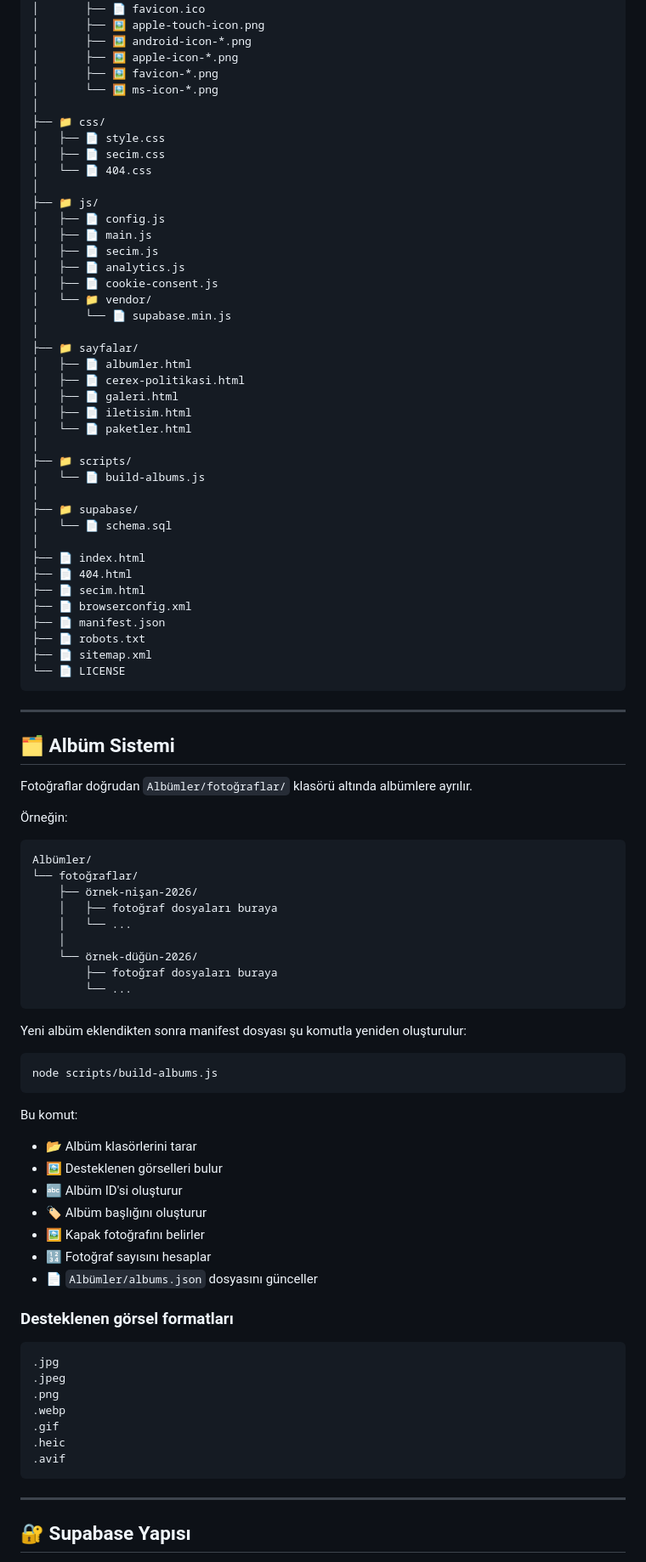
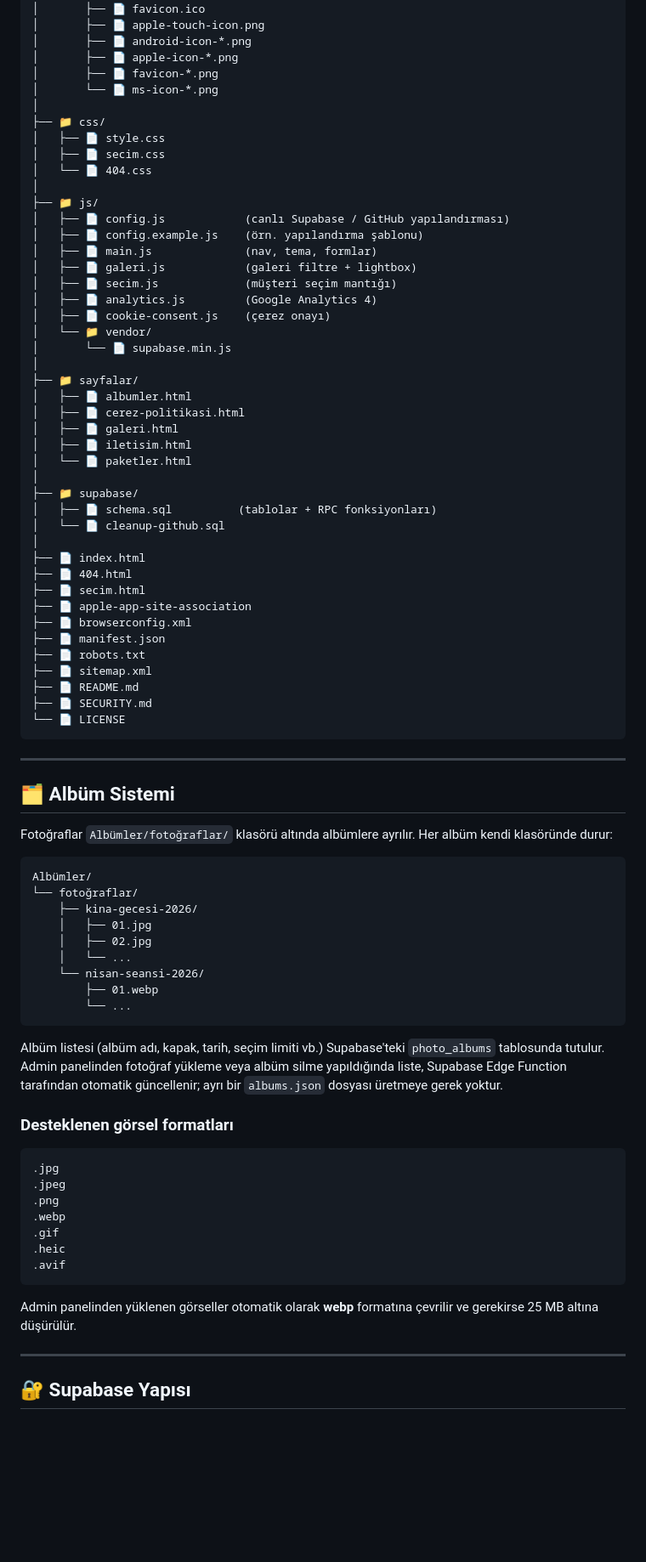
Before and after one commit to MuhammedAkay/Foto-Herdem, a Markdown page: README.md, the part around one of its changes. Shown at 85% size. GitHub-like rendering; blank space fills up the shorter version.

````diff
--- a/README.md
+++ b/README.md
@@ -148,10 +173,10 @@ Foto-Herdem/
 │   └── 📁 favicon/
 │       ├── 📄 favicon.ico
-│       ├── 🖼️ apple-touch-icon.png
-│       ├── 🖼️ android-icon-*.png
-│       ├── 🖼️ apple-icon-*.png
-│       ├── 🖼️ favicon-*.png
-│       └── 🖼️ ms-icon-*.png
+│       ├── 📄 apple-touch-icon.png
+│       ├── 📄 android-icon-*.png
+│       ├── 📄 apple-icon-*.png
+│       ├── 📄 favicon-*.png
+│       └── 📄 ms-icon-*.png
 │
 ├── 📁 css/
 │   ├── 📄 style.css
@@ -159,34 +184,37 @@ Foto-Herdem/
 │   └── 📄 404.css
 │
 ├── 📁 js/
-│   ├── 📄 config.js
-│   ├── 📄 main.js
-│   ├── 📄 secim.js
-│   ├── 📄 analytics.js
-│   ├── 📄 cookie-consent.js
+│   ├── 📄 config.js            (canlı Supabase / GitHub yapılandırması)
+│   ├── 📄 config.example.js    (örn. yapılandırma şablonu)
+│   ├── 📄 main.js              (nav, tema, formlar)
+│   ├── 📄 galeri.js            (galeri filtre + lightbox)
+│   ├── 📄 secim.js             (müşteri seçim mantığı)
+│   ├── 📄 analytics.js         (Google Analytics 4)
+│   ├── 📄 cookie-consent.js    (çerez onayı)
 │   └── 📁 vendor/
 │       └── 📄 supabase.min.js
 │
 ├── 📁 sayfalar/
 │   ├── 📄 albumler.html
-│   ├── 📄 cerex-politikasi.html
+│   ├── 📄 cerez-politikasi.html
 │   ├── 📄 galeri.html
 │   ├── 📄 iletisim.html
 │   └── 📄 paketler.html
 │
-├── 📁 scripts/
-│   └── 📄 build-albums.js
-│
 ├── 📁 supabase/
-│   └── 📄 schema.sql
+│   ├── 📄 schema.sql          (tablolar + RPC fonksiyonları)
+│   └── 📄 cleanup-github.sql
 │
 ├── 📄 index.html
 ├── 📄 404.html
 ├── 📄 secim.html
+├── 📄 apple-app-site-association
 ├── 📄 browserconfig.xml
 ├── 📄 manifest.json
 ├── 📄 robots.txt
 ├── 📄 sitemap.xml
+├── 📄 README.md
+├── 📄 SECURITY.md
 └── 📄 LICENSE
 ```
 
@@ -194,37 +222,25 @@ Foto-Herdem/
 
 ## 🗂️ Albüm Sistemi
 
-Fotoğraflar doğrudan `Albümler/fotoğraflar/` klasörü altında albümlere ayrılır.
-
-Örneğin:
+Fotoğraflar `Albümler/fotoğraflar/` klasörü altında albümlere ayrılır. Her
+albüm kendi klasöründe durur:
 
 ```text
 Albümler/
 └── fotoğraflar/
-    ├── örnek-nişan-2026/
-    │   ├── fotoğraf dosyaları buraya
+    ├── kina-gecesi-2026/
+    │   ├── 01.jpg
+    │   ├── 02.jpg
     │   └── ...
-    │
-    └── örnek-düğün-2026/
-        ├── fotoğraf dosyaları buraya
+    └── nisan-seansi-2026/
+        ├── 01.webp
         └── ...
 ```
 
-Yeni albüm eklendikten sonra manifest dosyası şu komutla yeniden oluşturulur:
-
-```bash
-node scripts/build-albums.js
-```
-
-Bu komut:
-
-- 📂 Albüm klasörlerini tarar
-- 🖼️ Desteklenen görselleri bulur
-- 🔤 Albüm ID'si oluşturur
-- 🏷️ Albüm başlığını oluşturur
-- 🖼️ Kapak fotoğrafını belirler
-- 🔢 Fotoğraf sayısını hesaplar
-- 📄 `Albümler/albums.json` dosyasını günceller
+Albüm listesi (albüm adı, kapak, tarih, seçim limiti vb.) Supabase'teki
+`photo_albums` tablosunda tutulur. Admin panelinden fotoğraf yükleme veya
+albüm silme yapıldığında liste, Supabase Edge Function tarafından otomatik
+güncellenir; ayrı bir `albums.json` dosyası üretmeye gerek yoktur.
 
 ### Desteklenen görsel formatları
 
@@ -238,6 +254,9 @@ Bu komut:
 .avif
 ```
 
+Admin panelinden yüklenen görseller otomatik olarak **webp** formatına çevrilir
+ve gerekirse 25 MB altına düşürülür.
+
 ---
 
 ## 🔐 Supabase Yapısı
````
Also changed, not shown: other parts of README.md (+138 -119 lines).
